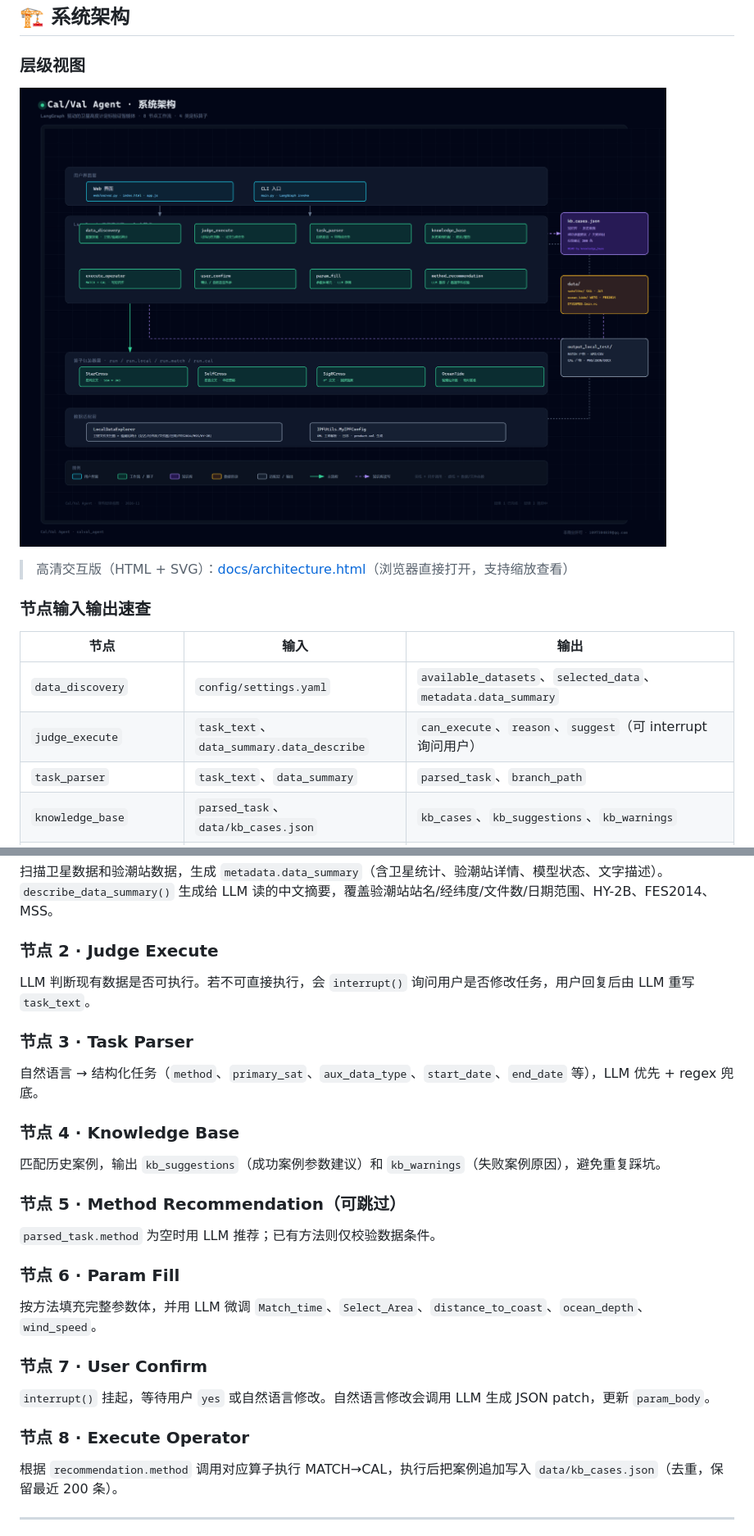
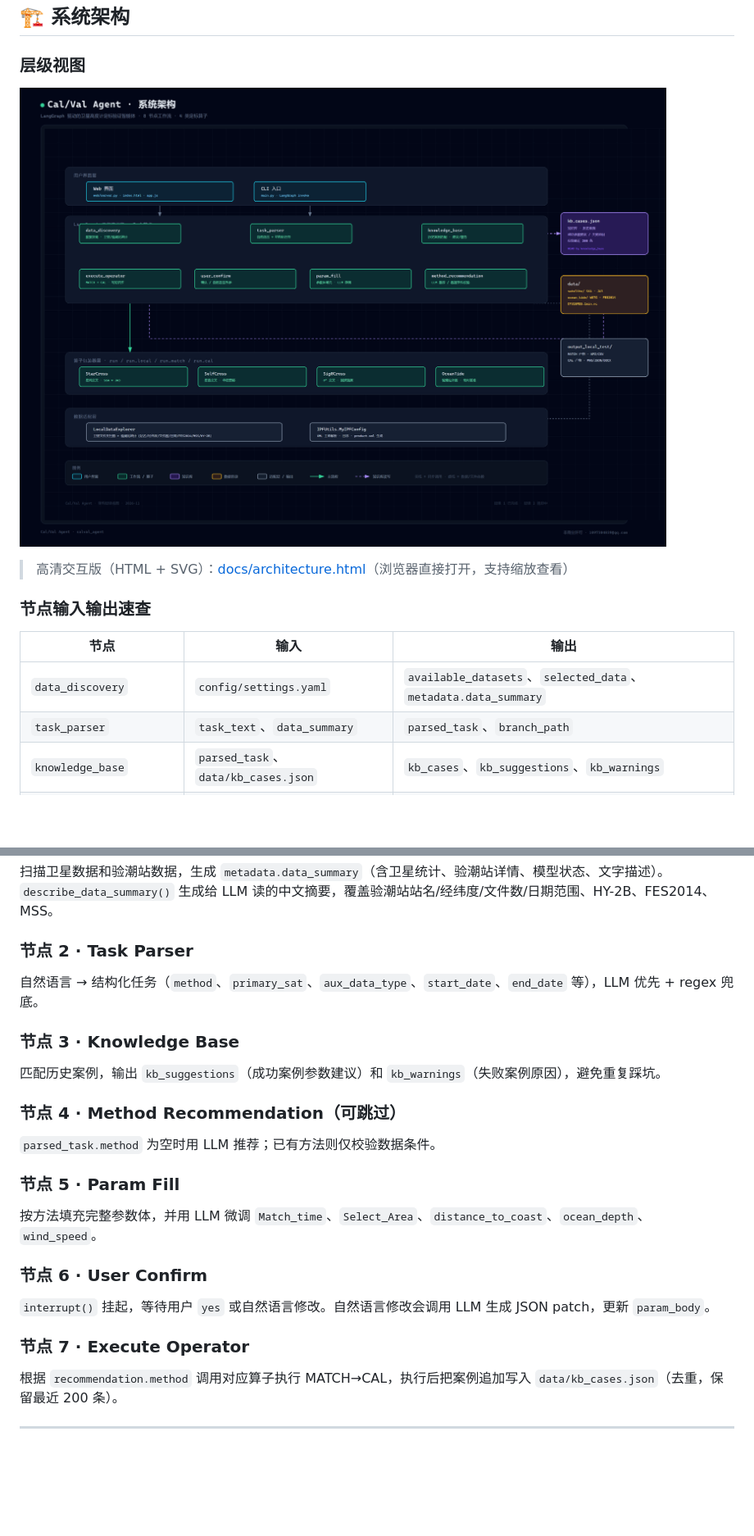
Before and after one commit to lhwin/CALVAL_AGENT, a Markdown page: README.md, 2 parts joined by grey strips. Shown at 82% size. Drawn GitHub-style; pictures changed too: docs/architecture.png; blank space fills up the shorter version.

Commit message:
delete judge node

```diff
--- a/README.md
+++ b/README.md
@@ -72,7 +72,6 @@ cd D:/BaiduSyncdisk/project/202610/calval_agent
 | 节点 | 输入 | 输出 |
 |------|------|------|
 | `data_discovery` | `config/settings.yaml` | `available_datasets`、`selected_data`、`metadata.data_summary` |
-| `judge_execute` | `task_text`、`data_summary.data_describe` | `can_execute`、`reason`、`suggest`（可 interrupt 询问用户） |
 | `task_parser` | `task_text`、`data_summary` | `parsed_task`、`branch_path` |
 | `knowledge_base` | `parsed_task`、`data/kb_cases.json` | `kb_cases`、`kb_suggestions`、`kb_warnings` |
 | `method_recommendation` | `parsed_task`、`available_datasets` | `recommendation`（action/method/confidence/reasoning） |
@@ -207,25 +204,22 @@ serverdata:
 扫描卫星数据和验潮站数据，生成 `metadata.data_summary`（含卫星统计、验潮站详情、模型状态、文字描述）。
 `describe_data_summary()` 生成给 LLM 读的中文摘要，覆盖验潮站站名/经纬度/文件数/日期范围、HY-2B、FES2014、MSS。
 
-### 节点 2 · Judge Execute
-LLM 判断现有数据是否可执行。若不可直接执行，会 `interrupt()` 询问用户是否修改任务，用户回复后由 LLM 重写 `task_text`。
-
-### 节点 3 · Task Parser
+### 节点 2 · Task Parser
 自然语言 → 结构化任务（`method`、`primary_sat`、`aux_data_type`、`start_date`、`end_date` 等），LLM 优先 + regex 兜底。
 
-### 节点 4 · Knowledge Base
+### 节点 3 · Knowledge Base
 匹配历史案例，输出 `kb_suggestions`（成功案例参数建议）和 `kb_warnings`（失败案例原因），避免重复踩坑。
 
-### 节点 5 · Method Recommendation（可跳过）
+### 节点 4 · Method Recommendation（可跳过）
 `parsed_task.method` 为空时用 LLM 推荐；已有方法则仅校验数据条件。
 
-### 节点 6 · Param Fill
+### 节点 5 · Param Fill
 按方法填充完整参数体，并用 LLM 微调 `Match_time`、`Select_Area`、`distance_to_coast`、`ocean_depth`、`wind_speed`。
 
-### 节点 7 · User Confirm
+### 节点 6 · User Confirm
 `interrupt()` 挂起，等待用户 `yes` 或自然语言修改。自然语言修改会调用 LLM 生成 JSON patch，更新 `param_body`。
 
-### 节点 8 · Execute Operator
+### 节点 7 · Execute Operator
 根据 `recommendation.method` 调用对应算子执行 MATCH→CAL，执行后把案例追加写入 `data/kb_cases.json`（去重，保留最近 200 条）。
 
 ---
```
Also changed, not shown: other parts of README.md (+2 -5 lines), web/README.md (+0 -2 lines), 10 other files.
